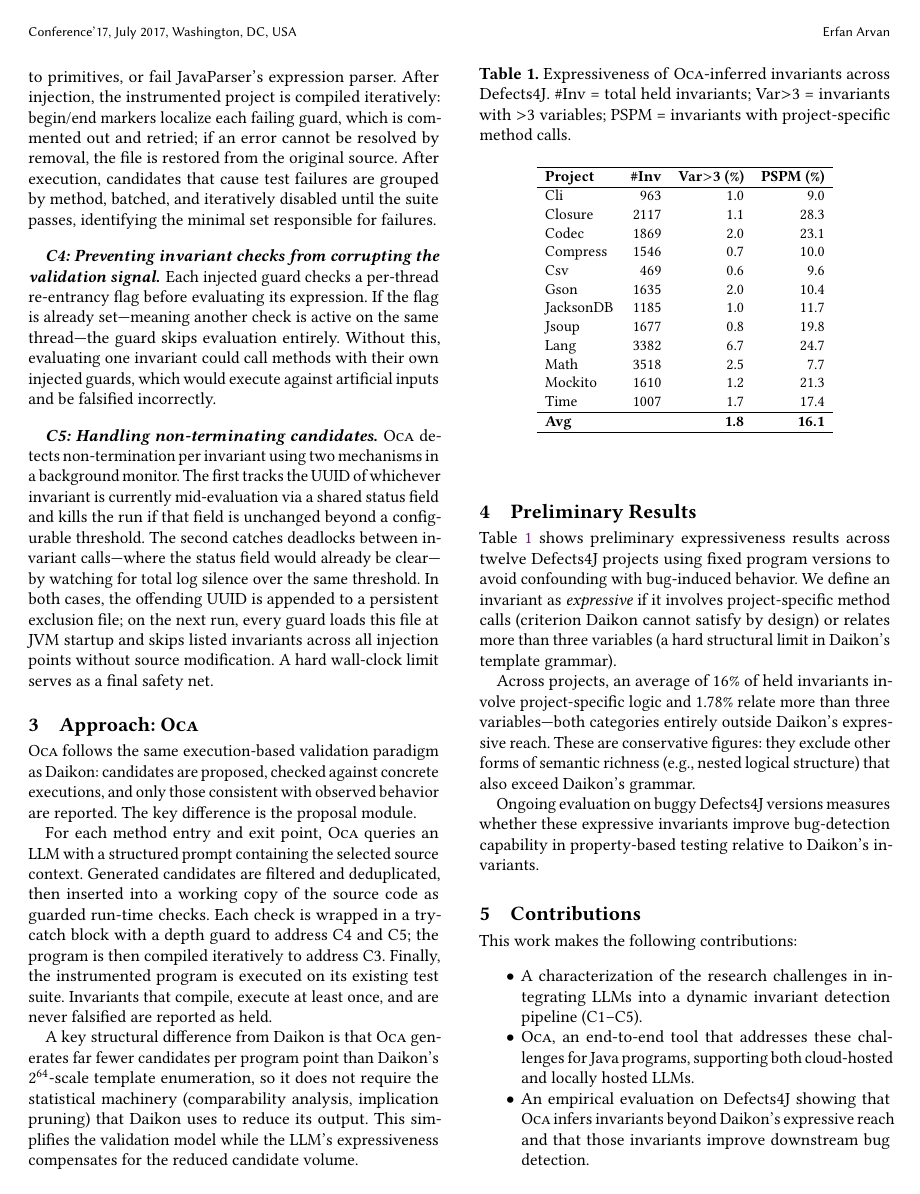
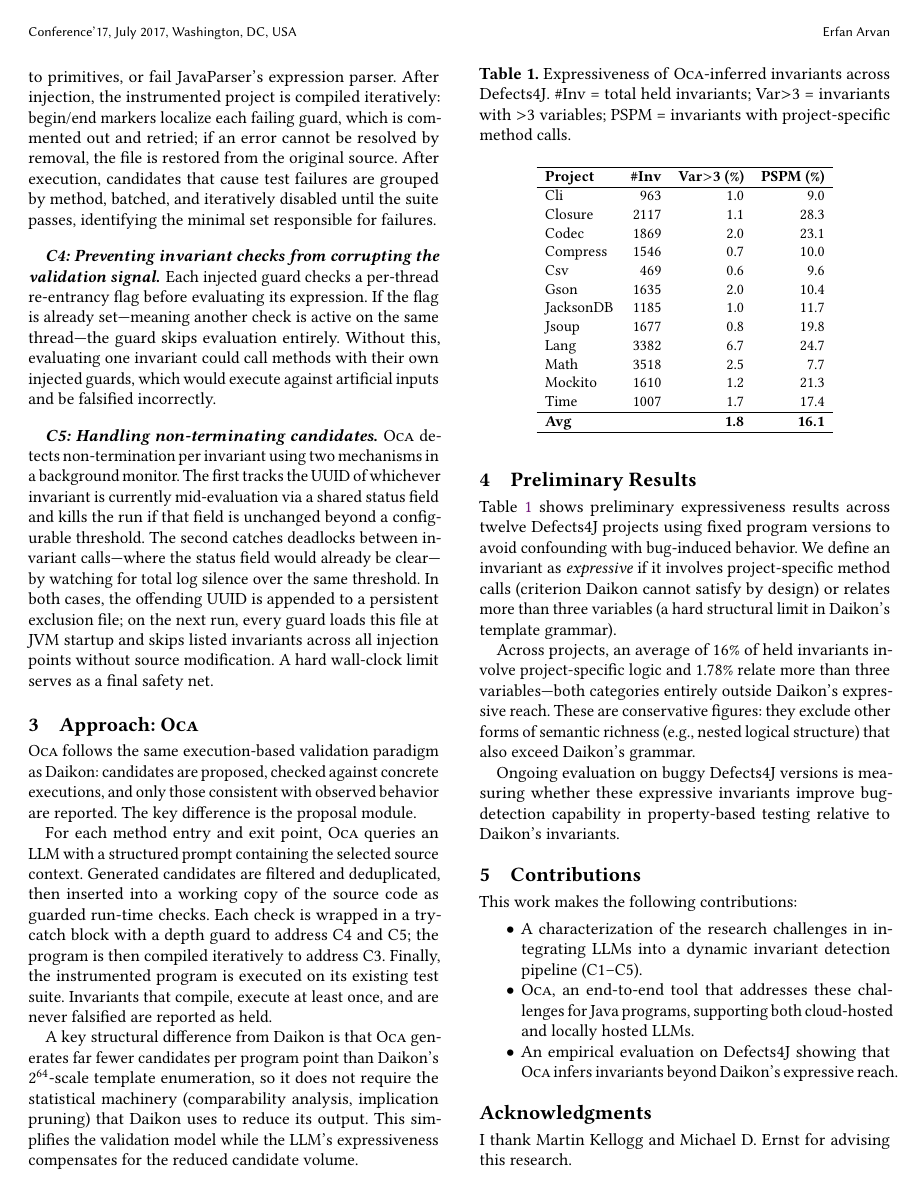
Before and after one commit to erfan-arvan/oca-src, a LaTeX paper (paper.tex): page 2 of 3. Compiled offline with pdfLaTeX.

Commit message:
final comments and edits

```diff
--- a/paper.tex
+++ b/paper.tex
@@ -207,7 +207,7 @@ entirely outside Daikon's expressive reach.
 These are conservative figures: they exclude other forms of semantic richness
 (e.g., nested logical structure) that also exceed Daikon's grammar.
 
-Ongoing evaluation on buggy Defects4J versions measures
+Ongoing evaluation on buggy Defects4J versions is measuring
 whether these expressive invariants improve bug-detection capability
 in property-based testing relative to Daikon's invariants.
 
@@ -221,8 +221,9 @@ This work makes the following contributions:
   \item \textsc{Oca}, an end-to-end tool that addresses these challenges
         for Java programs, supporting both cloud-hosted and locally hosted LLMs.
   \item An empirical evaluation on Defects4J showing that \textsc{Oca}
-        infers invariants beyond Daikon's expressive reach
-        and that those invariants improve downstream bug detection.
+        infers invariants beyond Daikon's expressive reach.
+        %% MK: do not claim this (yet) because the evidence that you have so far doesn't support it
+        %        and that those invariants improve downstream bug detection.
 \end{itemize}
 
 \begin{acks}
```
